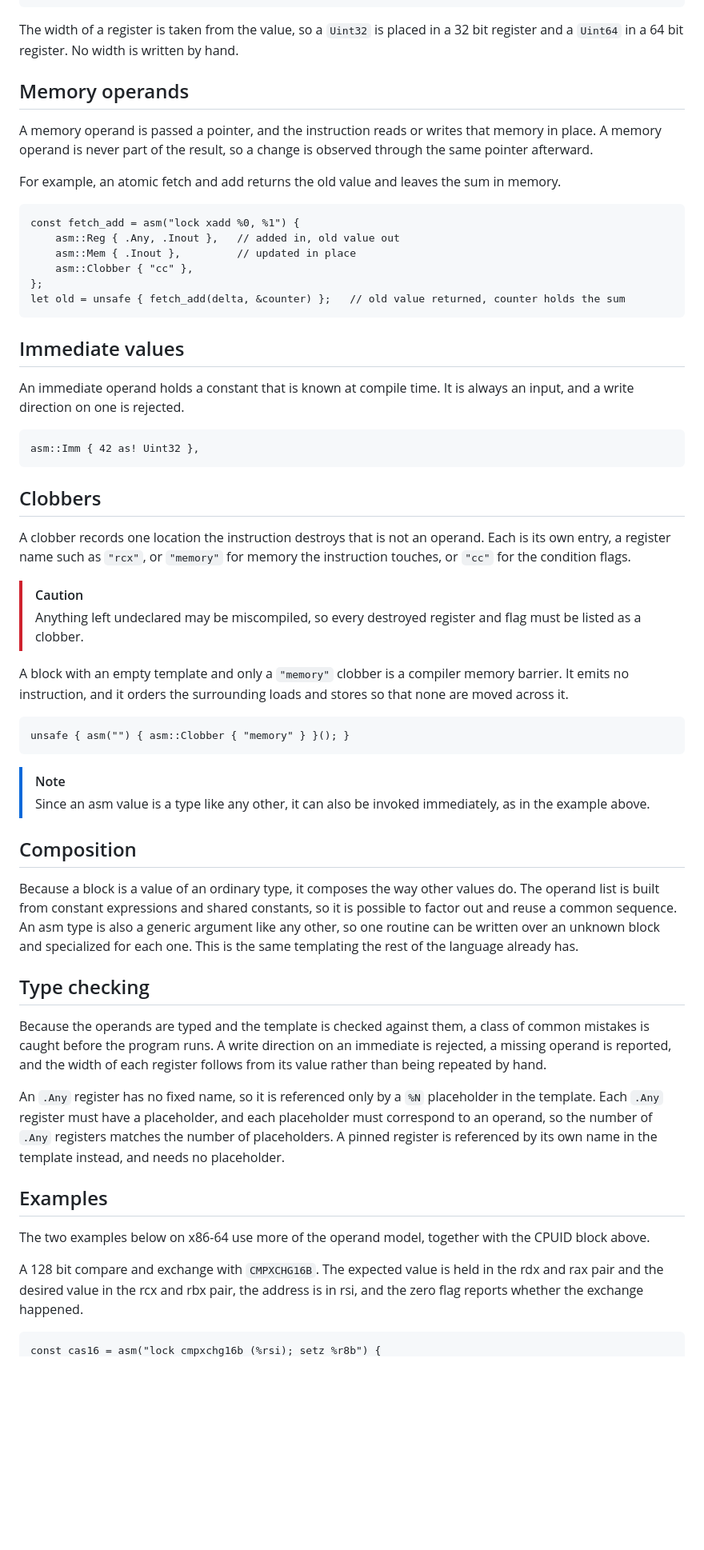
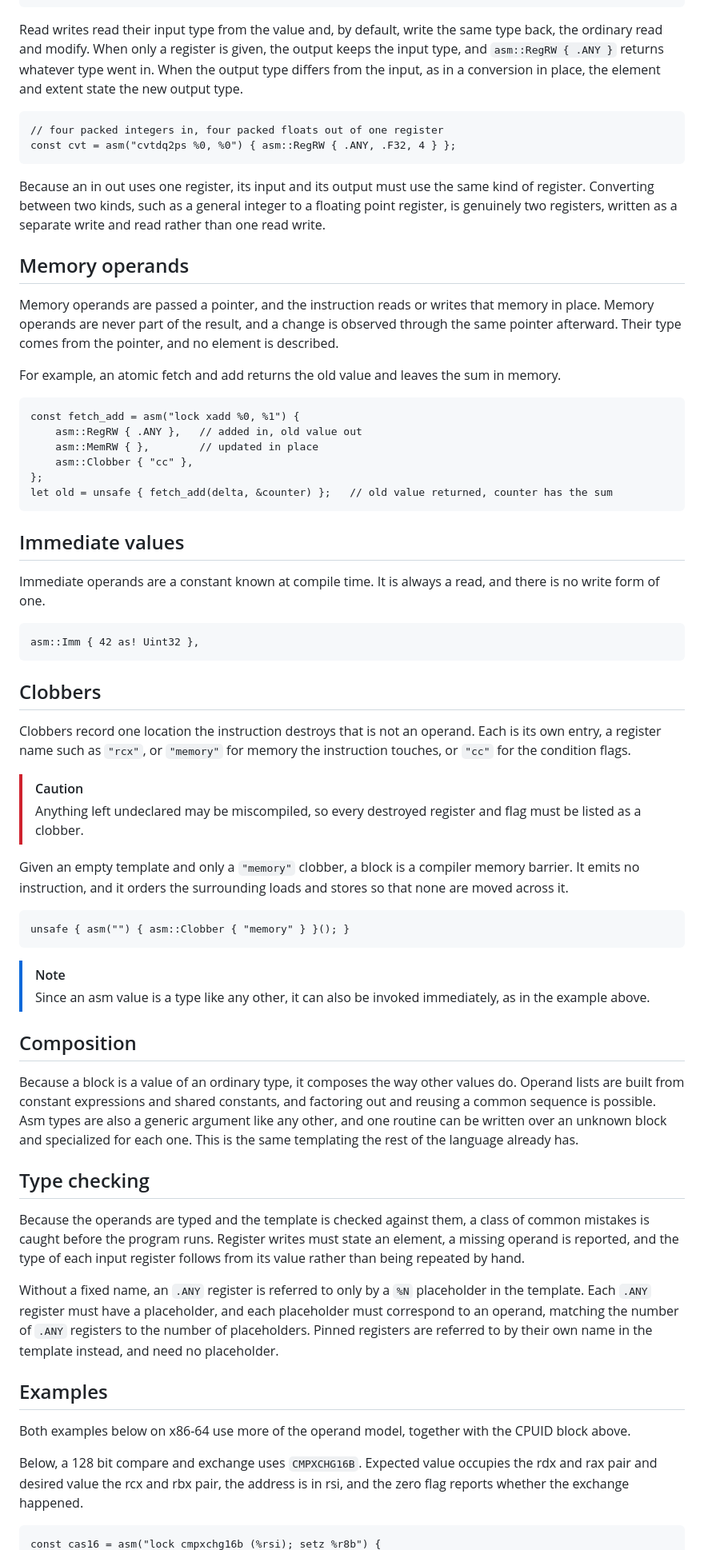
Before and after one commit to biron-lang/Biron, a Markdown page: doc/asm.md, the part around one of its changes. Shown at 80% size. GitHub-like rendering; blank space fills up the shorter version.

````diff
--- a/doc/asm.md
+++ b/doc/asm.md
@@ -80,26 +110,33 @@ const cpuid = asm("cpuid") {
 let r = unsafe { cpuid(leaf, 0) };   // r.0, r.1, r.2, r.3
 ```
 
-The width of a register is taken from the value, so a `Uint32` is placed in a 32 bit register and a `Uint64` in a 64 bit register. No width is written by hand.
+Read writes read their input type from the value and, by default, write the same type back, the ordinary read and modify. When only a register is given, the output keeps the input type, and `asm::RegRW { .ANY }` returns whatever type went in. When the output type differs from the input, as in a conversion in place, the element and extent state the new output type.
+
+```biron
+// four packed integers in, four packed floats out of one register
+const cvt = asm("cvtdq2ps %0, %0") { asm::RegRW { .ANY, .F32, 4 } };
+```
+
+Because an in out uses one register, its input and its output must use the same kind of register. Converting between two kinds, such as a general integer to a floating point register, is genuinely two registers, written as a separate write and read rather than one read write.
 
 ## Memory operands
 
-A memory operand is passed a pointer, and the instruction reads or writes that memory in place. A memory operand is never part of the result, so a change is observed through the same pointer afterward.
+Memory operands are passed a pointer, and the instruction reads or writes that memory in place. Memory operands are never part of the result, and a change is observed through the same pointer afterward. Their type comes from the pointer, and no element is described.
 
 For example, an atomic fetch and add returns the old value and leaves the sum in memory.
 
 ```biron
 const fetch_add = asm("lock xadd %0, %1") {
-	asm::Reg { .Any, .Inout },   // added in, old value out
-	asm::Mem { .Inout },         // updated in place
+	asm::RegRW { .ANY },   // added in, old value out
+	asm::MemRW { },        // updated in place
 	asm::Clobber { "cc" },
 };
-let old = unsafe { fetch_add(delta, &counter) };   // old value returned, counter holds the sum
+let old = unsafe { fetch_add(delta, &counter) };   // old value returned, counter has the sum
 ```
 
 ## Immediate values
 
-An immediate operand holds a constant that is known at compile time. It is always an input, and a write direction on one is rejected.
+Immediate operands are a constant known at compile time. It is always a read, and there is no write form of one.
 
 ```biron
 asm::Imm { 42 as! Uint32 },
@@ -107,12 +144,12 @@ asm::Imm { 42 as! Uint32 },
 
 ## Clobbers
 
-A clobber records one location the instruction destroys that is not an operand. Each is its own entry, a register name such as `"rcx"`, or `"memory"` for memory the instruction touches, or `"cc"` for the condition flags.
+Clobbers record one location the instruction destroys that is not an operand. Each is its own entry, a register name such as `"rcx"`, or `"memory"` for memory the instruction touches, or `"cc"` for the condition flags.
 
 > [!CAUTION]
 > Anything left undeclared may be miscompiled, so every destroyed register and flag must be listed as a clobber.
 
-A block with an empty template and only a `"memory"` clobber is a compiler memory barrier. It emits no instruction, and it orders the surrounding loads and stores so that none are moved across it.
+Given an empty template and only a `"memory"` clobber, a block is a compiler memory barrier. It emits no instruction, and it orders the surrounding loads and stores so that none are moved across it.
 
 ```biron
 unsafe { asm("") { asm::Clobber { "memory" } }(); }
@@ -123,19 +160,19 @@ unsafe { asm("") { asm::Clobber { "memory" } }(); }
 
 ## Composition
 
-Because a block is a value of an ordinary type, it composes the way other values do. The operand list is built from constant expressions and shared constants, so it is possible to factor out and reuse a common sequence. An asm type is also a generic argument like any other, so one routine can be written over an unknown block and specialized for each one. This is the same templating the rest of the language already has.
+Because a block is a value of an ordinary type, it composes the way other values do. Operand lists are built from constant expressions and shared constants, and factoring out and reusing a common sequence is possible. Asm types are also a generic argument like any other, and one routine can be written over an unknown block and specialized for each one. This is the same templating the rest of the language already has.
 
 ## Type checking
 
-Because the operands are typed and the template is checked against them, a class of common mistakes is caught before the program runs. A write direction on an immediate is rejected, a missing operand is reported, and the width of each register follows from its value rather than being repeated by hand.
+Because the operands are typed and the template is checked against them, a class of common mistakes is caught before the program runs. Register writes must state an element, a missing operand is reported, and the type of each input register follows from its value rather than being repeated by hand.
 
-An `.Any` register has no fixed name, so it is referenced only by a `%N` placeholder in the template. Each `.Any` register must have a placeholder, and each placeholder must correspond to an operand, so the number of `.Any` registers matches the number of placeholders. A pinned register is referenced by its own name in the template instead, and needs no placeholder.
+Without a fixed name, an `.ANY` register is referred to only by a `%N` placeholder in the template. Each `.ANY` register must have a placeholder, and each placeholder must correspond to an operand, matching the number of `.ANY` registers to the number of placeholders. Pinned registers are referred to by their own name in the template instead, and need no placeholder.
 
 ## Examples
 
-The two examples below on x86-64 use more of the operand model, together with the CPUID block above.
+Both examples below on x86-64 use more of the operand model, together with the CPUID block above.
 
-A 128 bit compare and exchange with `CMPXCHG16B`. The expected value is held in the rdx and rax pair and the desired value in the rcx and rbx pair, the address is in rsi, and the zero flag reports whether the exchange happened.
+Below, a 128 bit compare and exchange uses `CMPXCHG16B`. Expected value occupies the rdx and rax pair and desired value the rcx and rbx pair, the address is in rsi, and the zero flag reports whether the exchange happened.
 
 ```biron
 const cas16 = asm("lock cmpxchg16b (%rsi); setz %r8b") {
````
Also changed, not shown: other parts of doc/asm.md (+68 -38 lines).
